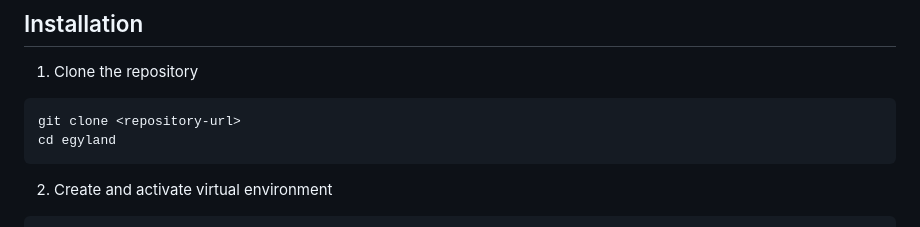
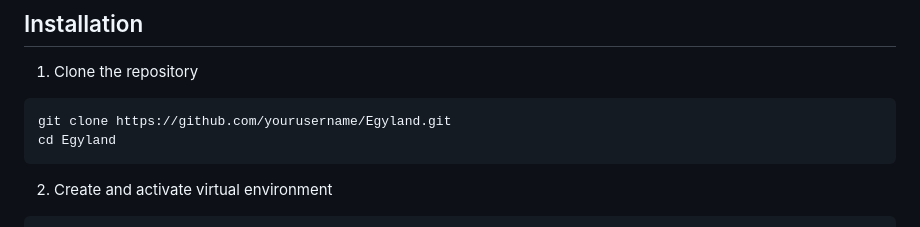
Before and after one commit to MWHEBA/Egyland, a Markdown page: README.md, the part around the change. Drawn GitHub-style.

Commit message:
إعداد مشروع Egyland بشكل احترافي

````diff
--- a/README.md
+++ b/README.md
@@ -24,8 +24,8 @@ Professional platform for an Egyptian agricultural export company built with Dja
 
 1. Clone the repository
 ```bash
-git clone <repository-url>
-cd egyland
+git clone https://github.com/yourusername/Egyland.git
+cd Egyland
 ```
 
 2. Create and activate virtual environment
````
